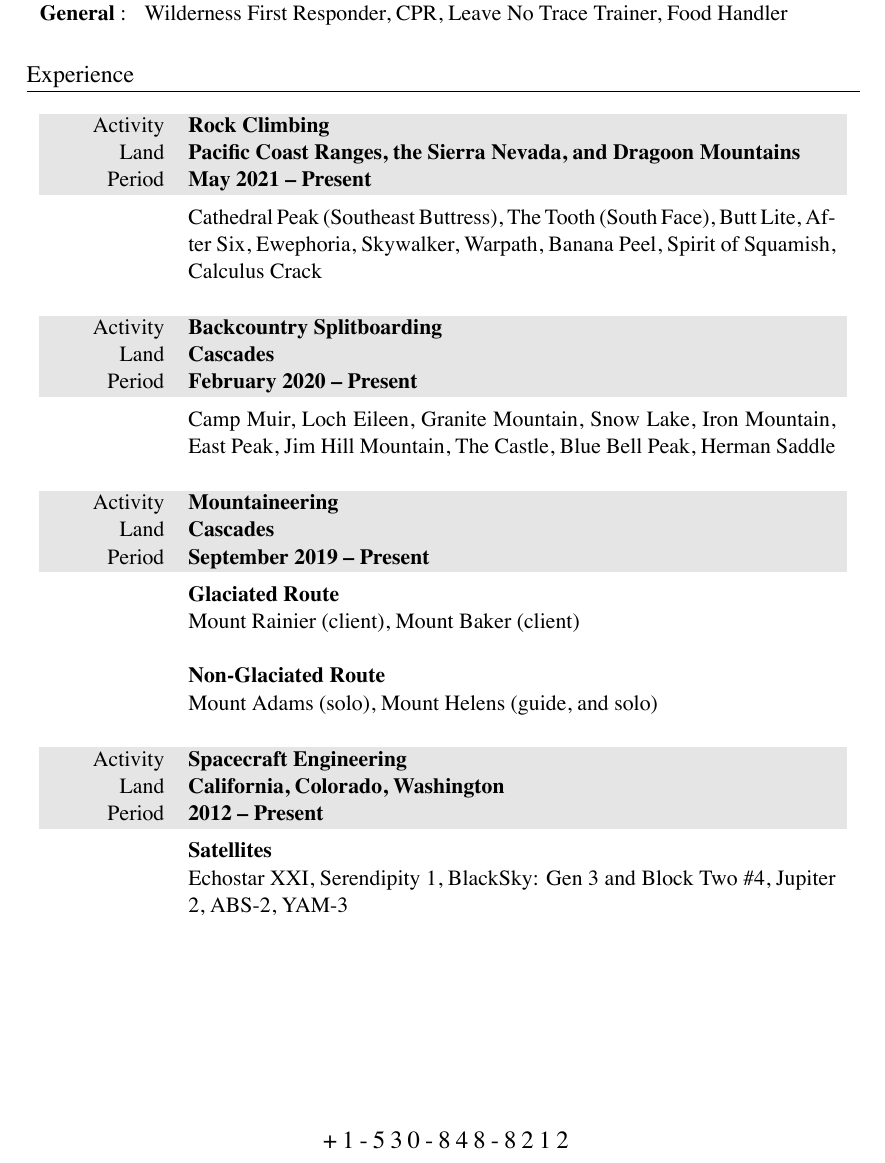
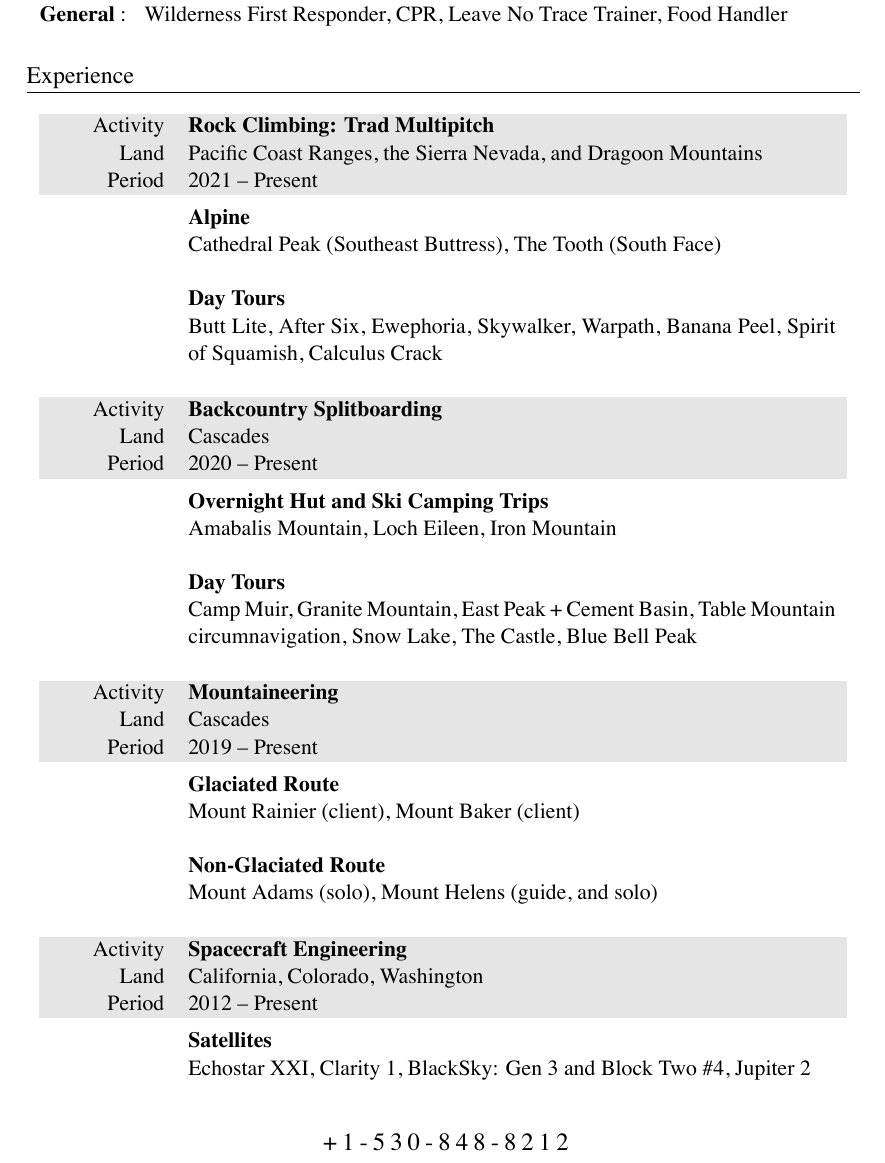
Before and after one commit to markopfell/life, a LaTeX CV (work/mountain_guiding/mark_opfell,climbing_resume.tex): part of the page, cut so that both start at the same text. The pictures show the PDF file work/mountain_guiding/mark_opfell,climbing_resume.pdf that the author committed with the source.

Commit message:
Formatting tweaks

```diff
--- a/work/mountain_guiding/mark_opfell,climbing_resume.tex
+++ b/work/mountain_guiding/mark_opfell,climbing_resume.tex
@@ -66,14 +66,21 @@
 \section{Experience}
 
 \begin{tabularx}{0.97\linewidth}{>{\raggedleft\scshape}p{2cm}X}
-\gray Activity & \textbf{Rock Climbing}\\
-\gray Land & \textbf{Pacific Coast Ranges, the Sierra Nevada, and Dragoon Mountains} \hfill \\
-\gray Period & \textbf{May 2021 -- Present}\\
+\gray Activity & \textbf{Rock Climbing: Trad Multipitch}\\
+\gray Land & Pacific Coast Ranges, the Sierra Nevada, and Dragoon Mountains \hfill \\
+\gray Period & 2021 -- Present\\
 &
 \vspace{-0.15 cm}
 %50 multi-pitch with 10 being grade III or longer
 %\newline
-Cathedral Peak (Southeast Buttress), The Tooth (South Face), Butt Lite, After Six, Ewephoria, Skywalker, Warpath, Banana Peel, Spirit of Squamish, Calculus Crack
+\textbf{Alpine}
+\newline
+Cathedral Peak (Southeast Buttress), The Tooth (South Face)
+\newline
+\newline
+\textbf{Day Tours}
+\newline
+Butt Lite, After Six, Ewephoria, Skywalker, Warpath, Banana Peel, Spirit of Squamish, Calculus Crack
 \newline
 %\newline
 %\textbf{Single Pitch Trad}
@@ -86,11 +93,18 @@ Cathedral Peak (Southeast Buttress), The Tooth (South Face), Butt Lite, After Si
 \end{tabularx}
 \begin{tabularx}{0.97\linewidth}{>{\raggedleft\scshape}p{2cm}X}
 \gray Activity & \textbf{Backcountry Splitboarding}\\
-\gray Land & \textbf{Cascades} \hfill \\
-\gray Period & \textbf{February 2020 -- Present}\\
+\gray Land & Cascades \hfill \\
+\gray Period & 2020 -- Present\\
 &
 \vspace{-0.15 cm}
-Camp Muir, Loch Eileen, Granite Mountain, Snow Lake, Iron Mountain, East Peak, Jim Hill Mountain, The Castle, Blue Bell Peak, Herman Saddle
+\textbf{Overnight Hut and Ski Camping Trips}
+\newline
+Amabalis Mountain, Loch Eileen, Iron Mountain
+\newline
+\newline
+\textbf{Day Tours}
+\newline
+Camp Muir, Granite Mountain, East Peak + Cement Basin, Table Mountain circumnavigation, Snow Lake, The Castle, Blue Bell Peak
 \\
 \\
 \end{tabularx}
@@ -98,8 +112,8 @@ Camp Muir, Loch Eileen, Granite Mountain, Snow Lake, Iron Mountain, East Peak, J
 
 \begin{tabularx}{0.97\linewidth}{>{\raggedleft\scshape}p{2cm}X}
 \gray Activity & \textbf{Mountaineering}\\
-\gray Land & \textbf{Cascades} \hfill \\
-\gray Period & \textbf{September 2019 -- Present}\\
+\gray Land & Cascades \hfill \\
+\gray Period & 2019 -- Present\\
 &
 \vspace{-0.15 cm}
 \textbf{Glaciated Route}
@@ -127,14 +141,14 @@ Mount Rainier (client), Mount Baker (client)
 
 \begin{tabularx}{0.97\linewidth}{>{\raggedleft\scshape}p{2cm}X}
 \gray Activity & \textbf{Spacecraft Engineering}\\
-\gray Land & \textbf{California, Colorado, Washington} \hfill \\
-\gray Period & \textbf{2012 -- Present}\\
+\gray Land & California, Colorado, Washington \hfill \\
+\gray Period & 2012 -- Present\\
 &
 \vspace{-0.15 cm}
 %No need to make this fancy it's already a heavy hitter
  \textbf{Satellites}
  \newline
-Echostar XXI, Serendipity 1, BlackSky: Gen 3 and Block Two \#4, Jupiter 2, ABS-2, YAM-3
+Echostar XXI, Clarity 1, BlackSky: Gen 3 and Block Two \#4, Jupiter 2
 \\
 \end{tabularx}
 
```
Also changed, not shown: work/mountain_guiding/mark_opfell,climbing_resume.pdf.
